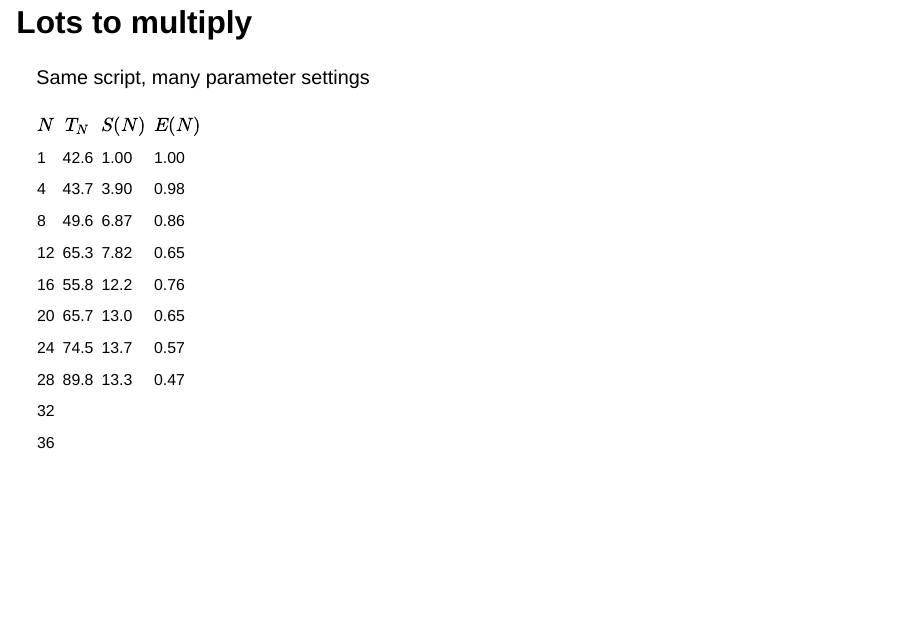
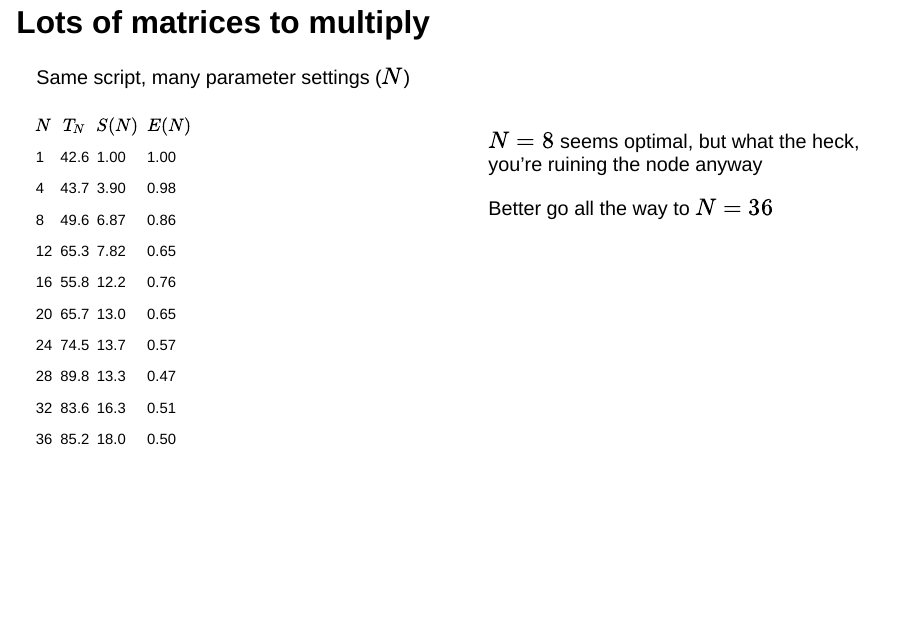
Before and after one commit to hpcleuven/Best-practices-for-R-on-HPC, a Quarto document (slides-source/R_on_HPC.qmd): page 9 of 9. Rendered offline with R 4.5, knitr and Pandoc in place of Quarto, with nearby package versions; drawn as Slidy slides in place of the format the file asks for.

Commit message:
Add missing scaling numbers

```diff
--- a/slides-source/R_on_HPC.qmd
+++ b/slides-source/R_on_HPC.qmd
@@ -129,11 +129,14 @@ $E(n) = \frac{T_1}{n \cdot T_n}$
 [Nice?, not so much...]{.fragment} [HPC infrastructure is *very* expensive!]{.fragment}
 
 
-## Lots to multiply
+## Lots of matrices to multiply
 
-Same script, many parameter settings
+Same script, many parameter settings ($N$)
 
-::: {style="font-size: 80%;"}
+::::: {.columns}
+
+:::: {.column width=50%}
+::: {style="font-size: 75%;"}
 | $N$           | $T_N$    | $S(N)$  | $E(N)$ |
 |---------------|----------|---------|--------|
 | 1             | 42.6     | 1.00    | 1.00   |
@@ -144,6 +147,15 @@ Same script, many parameter settings
 | 20            | 65.7     | 13.0    | 0.65   |
 | 24            | 74.5     | 13.7    | 0.57   |
 | 28            | 89.8     | 13.3    | 0.47   |
-| 32            |          |         |        |
-| 36            |          |         |        |
+| 32            | 83.6     | 16.3    | 0.51   |
+| 36            | 85.2     | 18.0    | 0.50   |
 :::
+::::
+
+:::: {.column width=50% .fragment}
+$N = 8$ seems optimal, but what the heck, you're ruining the node anyway
+
+Better go all the way to $N = 36$
+::::
+
+:::::
```
